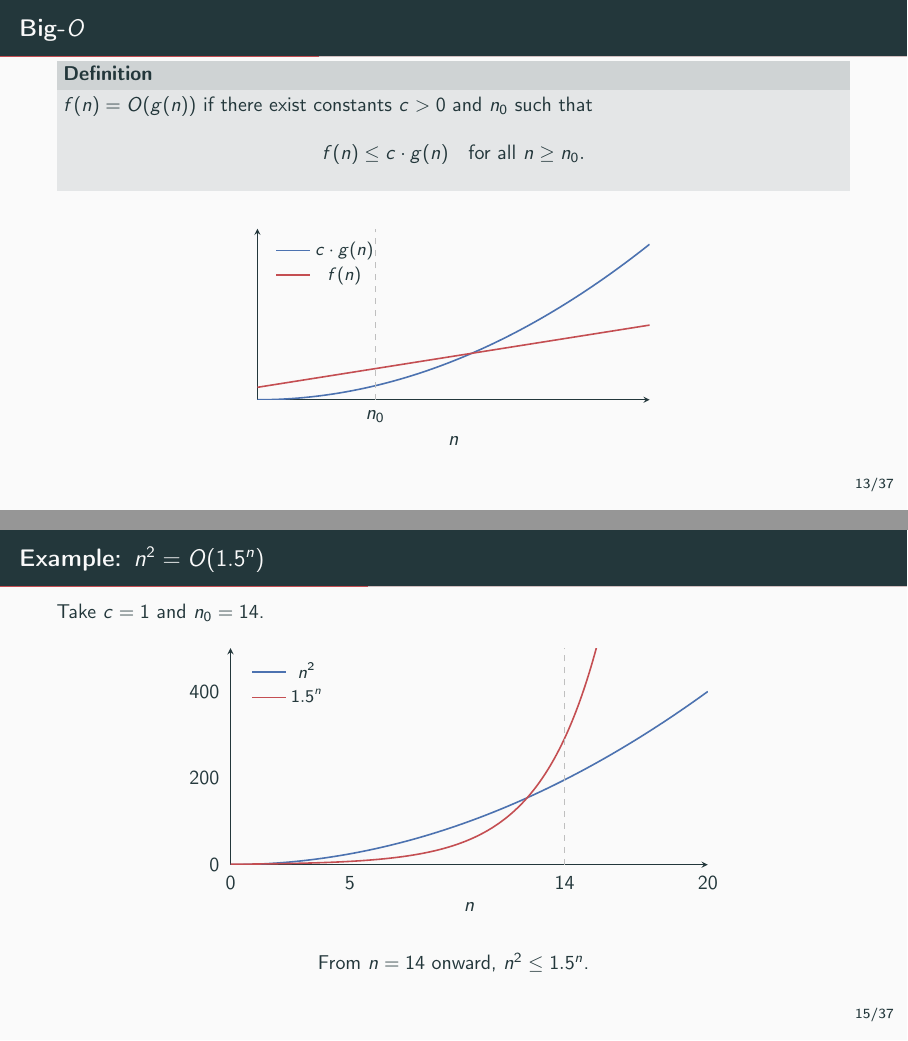
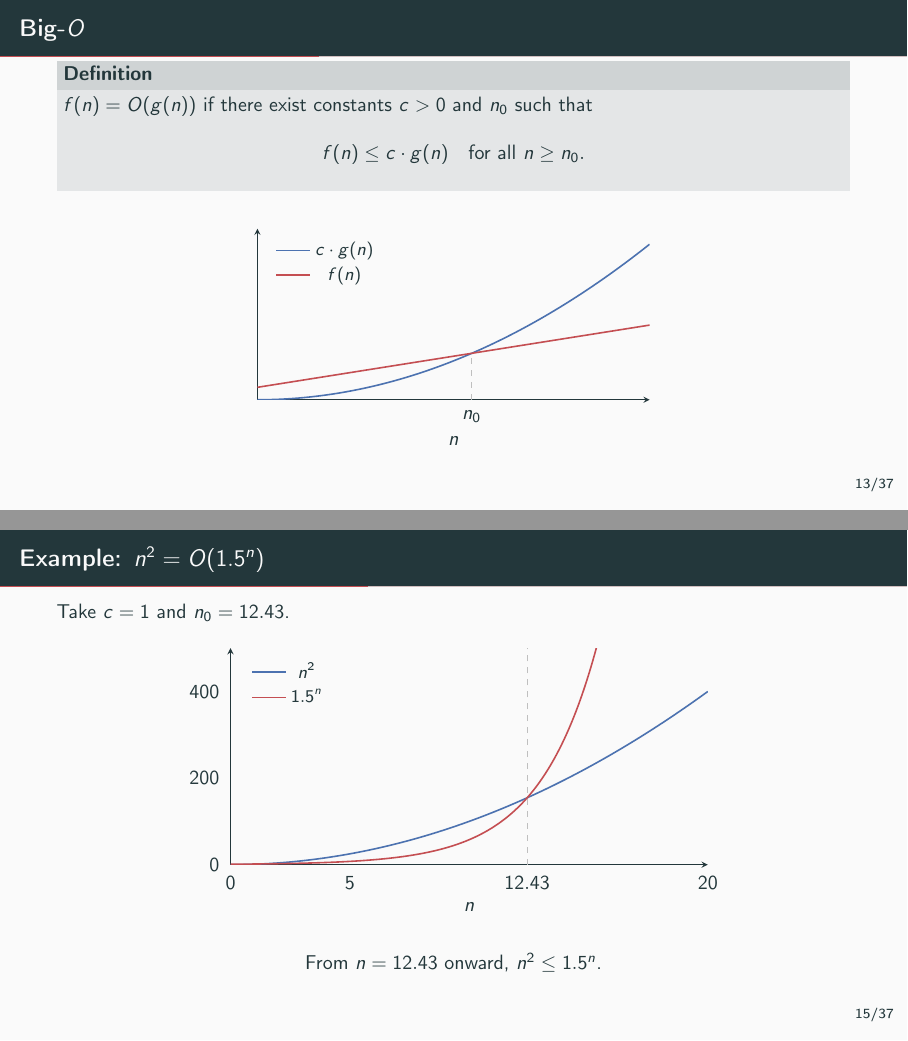
Before and after one commit to hoavu-cs/hoavu-cs.github.io, LaTeX slides (dsa/slides/running-time/running-time.tex): pages 20 and 23 of 46, joined at a grey line. Compiled offline with pdfLaTeX.

Commit message:
Fix n0 tick to intersection point of f(n) and c*g(n)

```diff
--- a/dsa/slides/running-time/running-time.tex
+++ b/dsa/slides/running-time/running-time.tex
@@ -346,7 +346,7 @@ end
       width=8.5cm, height=4.6cm,
       domain=0:10, samples=100,
       axis lines=left, tick style={draw=none},
-      xtick={3}, xticklabels={$n_0$}, ytick=\empty,
+      xtick={5.46}, xticklabels={$n_0$}, ytick=\empty,
       xlabel={$n$},
       ymin=0, ymax=110, xmin=0, xmax=10,
       legend pos=north west,
@@ -379,7 +379,7 @@ end
 
 % =========================================================================
 \begin{frame}{Example: $n^2 = O(1.5^n)$}
-  Take $c = 1$ and $n_0 = 14$.
+  Take $c = 1$ and $n_0 = 12.43$.
 
   \begin{center}
   \begin{tikzpicture}
@@ -389,7 +389,7 @@ end
       axis lines=left, tick style={draw=none},
       xlabel={$n$},
       ymin=0, ymax=500, xmin=0, xmax=20,
-      xtick={0,5,14,20},
+      xtick={0,5,12.43,20},
       legend pos=north west,
       legend style={draw=none, fill=none, font=\small},
     ]
@@ -397,13 +397,13 @@ end
       \addlegendentry{$n^2$}
       \addplot[thick, mRed] {1.5^x};
       \addlegendentry{$1.5^n$}
-      \draw[dashed, mGray] (axis cs:14,0) -- (axis cs:14,500);
+      \draw[dashed, mGray] (axis cs:12.43,0) -- (axis cs:12.43,500);
     \end{axis}
   \end{tikzpicture}
   \end{center}
   \pause
   \begin{center}
-    From $n = 14$ onward, $n^2 \le 1.5^n$.
+    From $n = 12.43$ onward, $n^2 \le 1.5^n$.
   \end{center}
 \end{frame}
 
```
Also changed, not shown: dsa/slides/running-time/running-time.tex (2 more changed lines).
